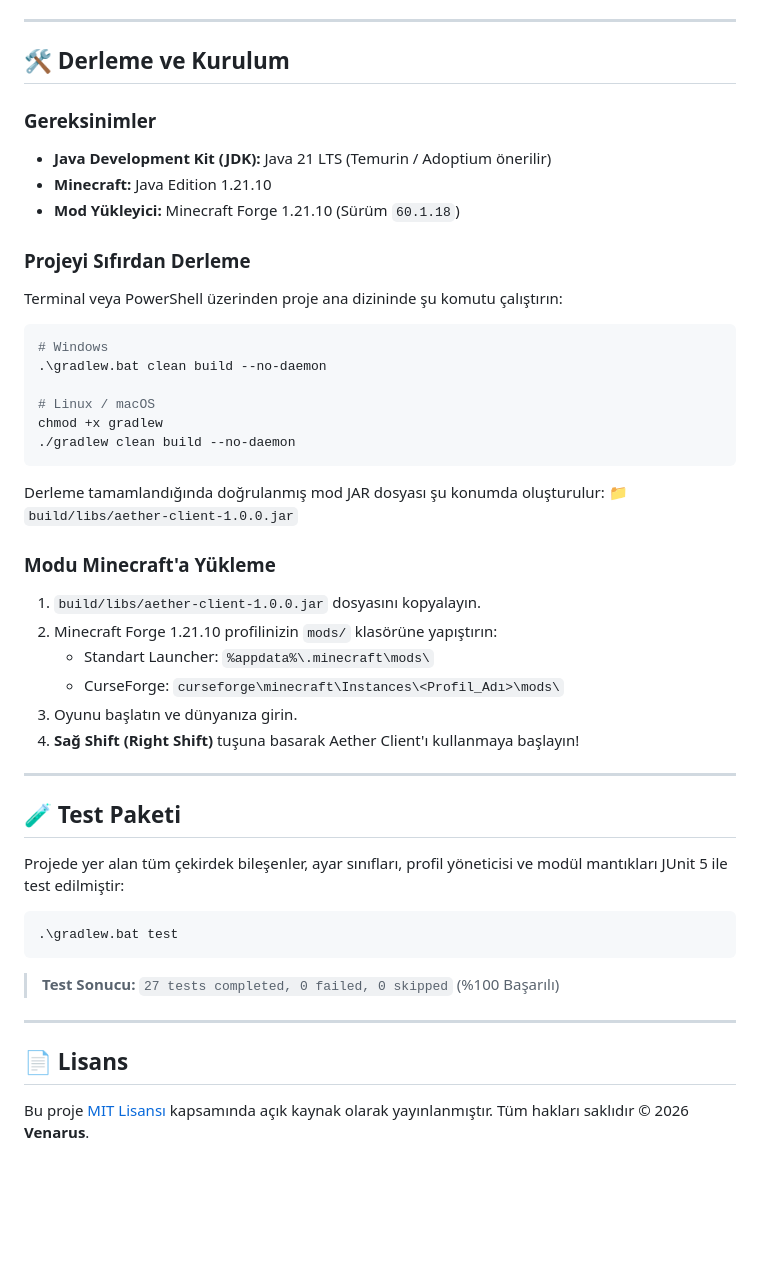
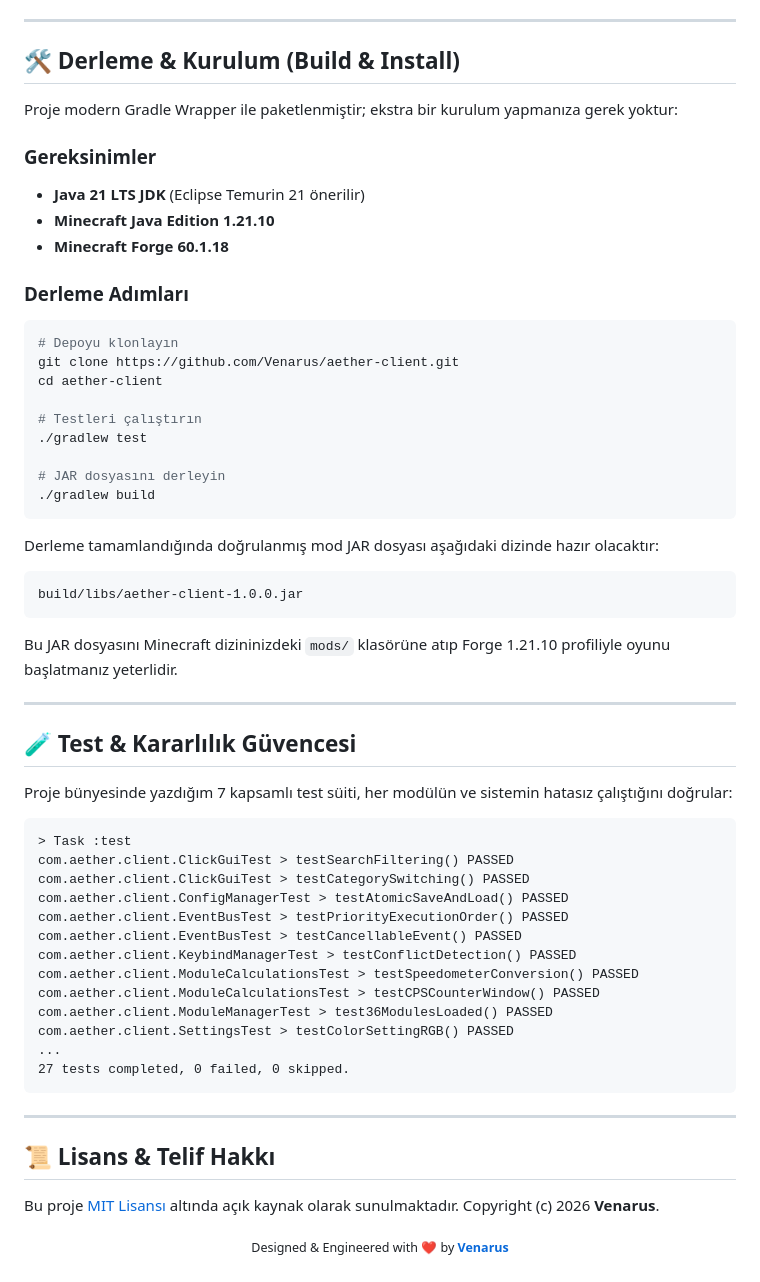
Before and after one commit to Venarus/aether-client, a Markdown page: README.md, the part around one of its changes. Drawn GitHub-style; blank space fills up the shorter version.

````diff
--- a/README.md
+++ b/README.md
@@ -119,50 +140,64 @@ src/main/java/com/aether/client/
 
 ---
 
-## 🛠️ Derleme ve Kurulum
+## 🛠️ Derleme & Kurulum (Build & Install)
+
+Proje modern Gradle Wrapper ile paketlenmiştir; ekstra bir kurulum yapmanıza gerek yoktur:
 
 ### Gereksinimler
-- **Java Development Kit (JDK):** Java 21 LTS (Temurin / Adoptium önerilir)
-- **Minecraft:** Java Edition 1.21.10
-- **Mod Yükleyici:** Minecraft Forge 1.21.10 (Sürüm `60.1.18`)
+- **Java 21 LTS JDK** (Eclipse Temurin 21 önerilir)
+- **Minecraft Java Edition 1.21.10**
+- **Minecraft Forge 60.1.18**
 
-### Projeyi Sıfırdan Derleme
-Terminal veya PowerShell üzerinden proje ana dizininde şu komutu çalıştırın:
+### Derleme Adımları
+```bash
+# Depoyu klonlayın
+git clone https://github.com/Venarus/aether-client.git
+cd aether-client
 
-```bash
-# Windows
-.\gradlew.bat clean build --no-daemon
+# Testleri çalıştırın
+./gradlew test
 
-# Linux / macOS
-chmod +x gradlew
-./gradlew clean build --no-daemon
+# JAR dosyasını derleyin
+./gradlew build
 ```
 
-Derleme tamamlandığında doğrulanmış mod JAR dosyası şu konumda oluşturulur:
-📁 `build/libs/aether-client-1.0.0.jar`
+Derleme tamamlandığında doğrulanmış mod JAR dosyası aşağıdaki dizinde hazır olacaktır:
+```
+build/libs/aether-client-1.0.0.jar
+```
 
-### Modu Minecraft'a Yükleme
-1. `build/libs/aether-client-1.0.0.jar` dosyasını kopyalayın.
-2. Minecraft Forge 1.21.10 profilinizin `mods/` klasörüne yapıştırın:
-   - Standart Launcher: `%appdata%\.minecraft\mods\`
-   - CurseForge: `curseforge\minecraft\Instances\<Profil_Adı>\mods\`
-3. Oyunu başlatın ve dünyanıza girin.
-4. **Sağ Shift (Right Shift)** tuşuna basarak Aether Client'ı kullanmaya başlayın!
+Bu JAR dosyasını Minecraft dizininizdeki `mods/` klasörüne atıp Forge 1.21.10 profiliyle oyunu başlatmanız yeterlidir.
 
 ---
 
-## 🧪 Test Paketi
+## 🧪 Test & Kararlılık Güvencesi
 
-Projede yer alan tüm çekirdek bileşenler, ayar sınıfları, profil yöneticisi ve modül mantıkları JUnit 5 ile test edilmiştir:
+Proje bünyesinde yazdığım 7 kapsamlı test süiti, her modülün ve sistemin hatasız çalıştığını doğrular:
 
-```bash
-.\gradlew.bat test
 ```
-> **Test Sonucu:** `27 tests completed, 0 failed, 0 skipped` (%100 Başarılı)
+> Task :test
+com.aether.client.ClickGuiTest > testSearchFiltering() PASSED
+com.aether.client.ClickGuiTest > testCategorySwitching() PASSED
+com.aether.client.ConfigManagerTest > testAtomicSaveAndLoad() PASSED
+com.aether.client.EventBusTest > testPriorityExecutionOrder() PASSED
+com.aether.client.EventBusTest > testCancellableEvent() PASSED
+com.aether.client.KeybindManagerTest > testConflictDetection() PASSED
+com.aether.client.ModuleCalculationsTest > testSpeedometerConversion() PASSED
+com.aether.client.ModuleCalculationsTest > testCPSCounterWindow() PASSED
+com.aether.client.ModuleManagerTest > test36ModulesLoaded() PASSED
+com.aether.client.SettingsTest > testColorSettingRGB() PASSED
+...
+27 tests completed, 0 failed, 0 skipped.
+```
 
 ---
 
-## 📄 Lisans
+## 📜 Lisans & Telif Hakkı
 
-Bu proje [MIT Lisansı](LICENSE) kapsamında açık kaynak olarak yayınlanmıştır.
-Tüm hakları saklıdır © 2026 **Venarus**.
+Bu proje [MIT Lisansı](LICENSE) altında açık kaynak olarak sunulmaktadır.
+Copyright (c) 2026 **Venarus**.
+
+<p align="center">
+  <sub>Designed & Engineered with ❤️ by <strong><a href="https://github.com/Venarus">Venarus</a></strong></sub>
+</p>
````
Also changed, not shown: other parts of README.md (+100 -79 lines), assets/banner.png (added), assets/clickgui_preview.png (added).
